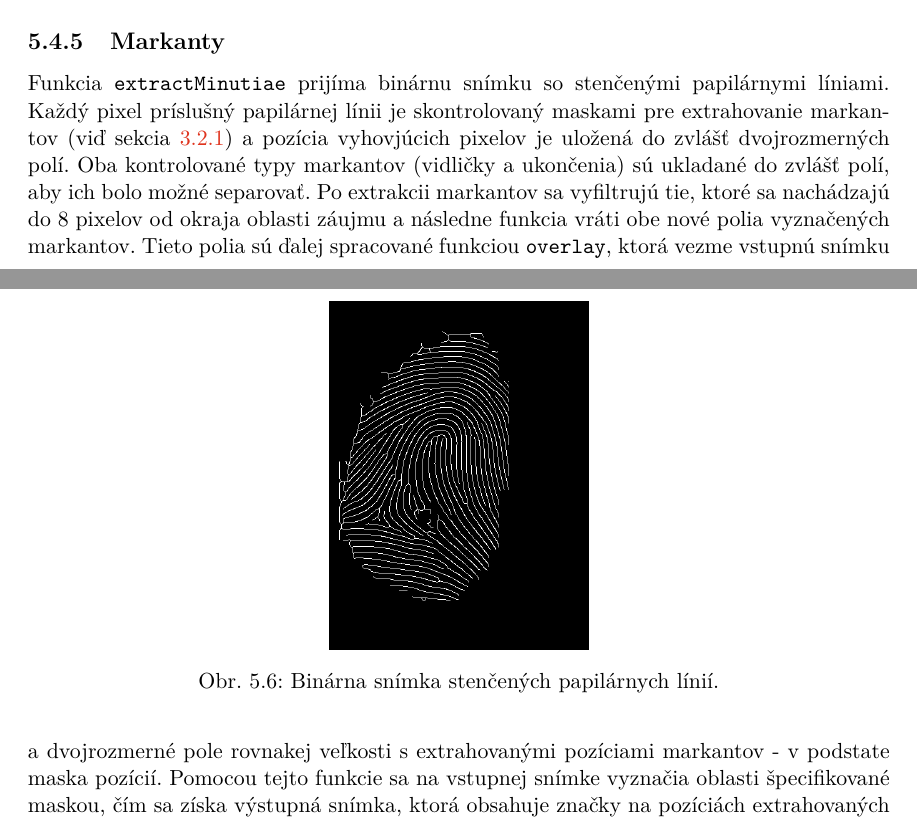
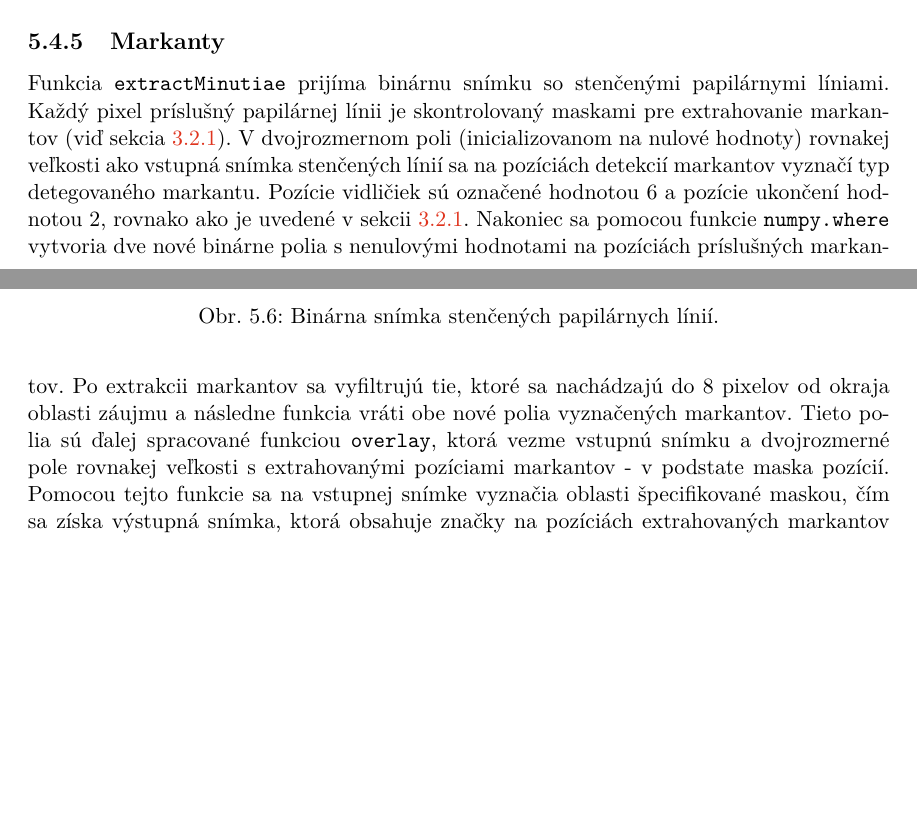
Before and after one commit to pemeth/wsq_editor, a LaTeX thesis (doc/xnemet04.tex, which reads doc/projekt-01-kapitoly-chapters.tex): two parts of pages 44 and 45 of 57, joined at a grey line, cut so that both start at the same text, the shorter picture padded with empty space. Compiled offline with pdfLaTeX.

Commit message:
Rewrite part of the Markanty section in Algoritmy
Part of the text was confusing - feedback from supervisor.

```diff
--- a/doc/projekt-01-kapitoly-chapters.tex
+++ b/doc/projekt-01-kapitoly-chapters.tex
@@ -1373,10 +1373,11 @@
 
   \subsection{Markanty} \label{sec:markanty_algo}
   Funkcia \texttt{extractMinutiae} prijíma binárnu snímku so stenčenými papilárnymi líniami. Každý pixel príslušný papilárnej línii je skontrolovaný
-  maskami pre extrahovanie markantov (viď sekcia~{\ref{sec:extrakcia_prechodmi}}) a pozícia vyhovjúcich pixelov je uložená do zvlášť dvojrozmerných polí.
-  Oba kontrolované typy markantov (vidličky a ukončenia) sú ukladané do
-  zvlášť polí, aby ich bolo možné separovať. Po extrakcii markantov sa vyfiltrujú tie, ktoré sa nachádzajú do 8 pixelov od okraja oblasti záujmu a následne
-  funkcia vráti obe nové polia vyznačených markantov. Tieto polia sú ďalej
+  maskami pre extrahovanie markantov (viď sekcia~{\ref{sec:extrakcia_prechodmi}}). V dvojrozmernom poli (inicializovanom na nulové hodnoty) rovnakej veľkosti
+  ako vstupná snímka stenčených línií sa na pozíciách detekcií markantov vyznačí typ detegovaného markantu. Pozície vidličiek sú označené hodnotou 6 a pozície
+  ukončení hodnotou 2, rovnako ako je uvedené v sekcii~{\ref{sec:extrakcia_prechodmi}}. Nakoniec sa pomocou funkcie \texttt{numpy.where} vytvoria dve nové
+  binárne polia s nenulovými hodnotami na pozíciách príslušných markantov. Po extrakcii markantov sa vyfiltrujú tie, ktoré sa nachádzajú do 8 pixelov od okraja
+  oblasti záujmu a následne funkcia vráti obe nové polia vyznačených markantov. Tieto polia sú ďalej
   spracované funkciou \texttt{overlay}, ktorá vezme vstupnú snímku a dvojrozmerné pole rovnakej veľkosti s extrahovanými pozíciami markantov -
   v podstate maska pozícií. Pomocou tejto funkcie sa na vstupnej snímke vyznačia oblasti špecifikované maskou, čím sa získa výstupná snímka, ktorá obsahuje
   značky na pozíciách extrahovaných markantov (obrázok~{\ref{obr:markanty}}). Veľkosť týchto značiek je možné nastaviť v okne parametrizácie od hodnoty
```
